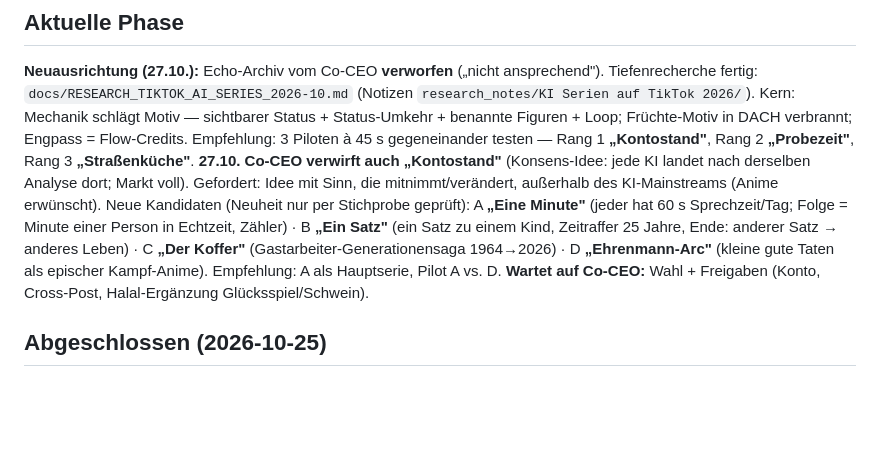
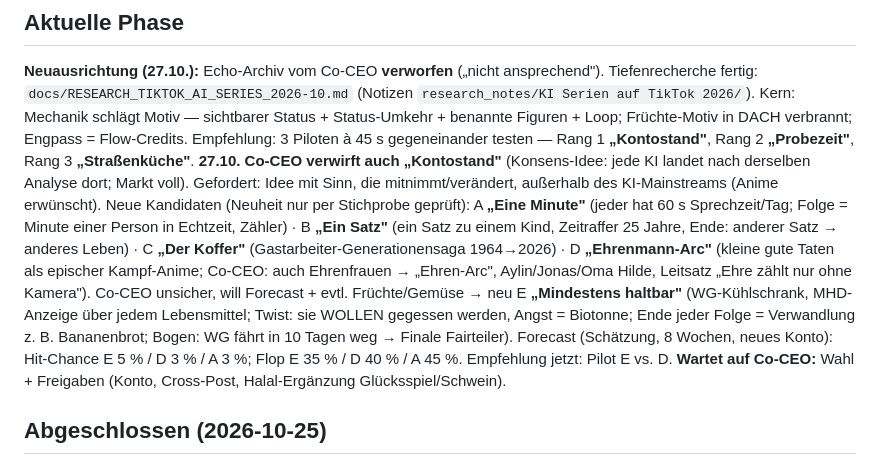
Before and after one commit to 23mta23-cpu/Brainstorming, a Markdown page: NEXT_SESSION.md, the part around the change. Drawn GitHub-style; blank space fills up the shorter version.

Commit message:
NEXT_SESSION: Forecast + Konzept Mindestens haltbar
Co-Authored-By: Claude Opus 5.5 <noreply@anthropic.com>
Claude-Session: https://claude.ai/code/session_01KZ3fWg2SbJzKktyV4ZaEpS

```diff
--- a/NEXT_SESSION.md
+++ b/NEXT_SESSION.md
@@ -9,7 +9,11 @@ Empfehlung: 3 Piloten à 45 s gegeneinander testen — Rang 1 **„Kontostand"**
 die mitnimmt/verändert, außerhalb des KI-Mainstreams (Anime erwünscht). Neue Kandidaten (Neuheit nur per Stichprobe geprüft):
 A **„Eine Minute"** (jeder hat 60 s Sprechzeit/Tag; Folge = Minute einer Person in Echtzeit, Zähler) · B **„Ein Satz"** (ein Satz zu einem Kind,
 Zeitraffer 25 Jahre, Ende: anderer Satz → anderes Leben) · C **„Der Koffer"** (Gastarbeiter-Generationensaga 1964→2026) ·
-D **„Ehrenmann-Arc"** (kleine gute Taten als epischer Kampf-Anime). Empfehlung: A als Hauptserie, Pilot A vs. D.
+D **„Ehrenmann-Arc"** (kleine gute Taten als epischer Kampf-Anime; Co-CEO: auch Ehrenfrauen → „Ehren-Arc", Aylin/Jonas/Oma Hilde,
+Leitsatz „Ehre zählt nur ohne Kamera"). Co-CEO unsicher, will Forecast + evtl. Früchte/Gemüse → neu E **„Mindestens haltbar"**
+(WG-Kühlschrank, MHD-Anzeige über jedem Lebensmittel; Twist: sie WOLLEN gegessen werden, Angst = Biotonne; Ende jeder Folge = Verwandlung
+z. B. Bananenbrot; Bogen: WG fährt in 10 Tagen weg → Finale Fairteiler). Forecast (Schätzung, 8 Wochen, neues Konto):
+Hit-Chance E 5 % / D 3 % / A 3 %; Flop E 35 % / D 40 % / A 45 %. Empfehlung jetzt: Pilot E vs. D.
 **Wartet auf Co-CEO:** Wahl + Freigaben (Konto, Cross-Post, Halal-Ergänzung Glücksspiel/Schwein).
 
 ## Abgeschlossen (2026-10-25)
```
